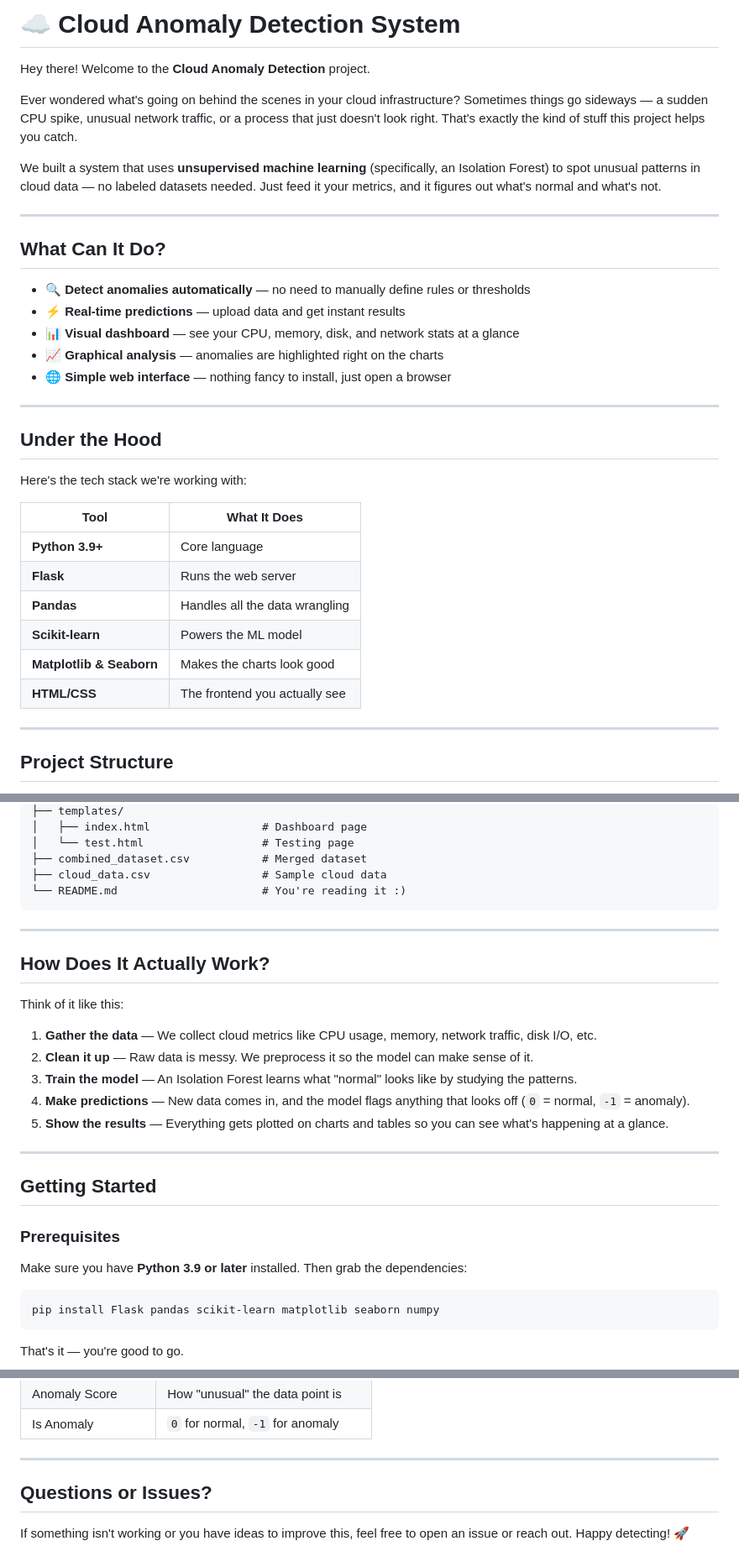
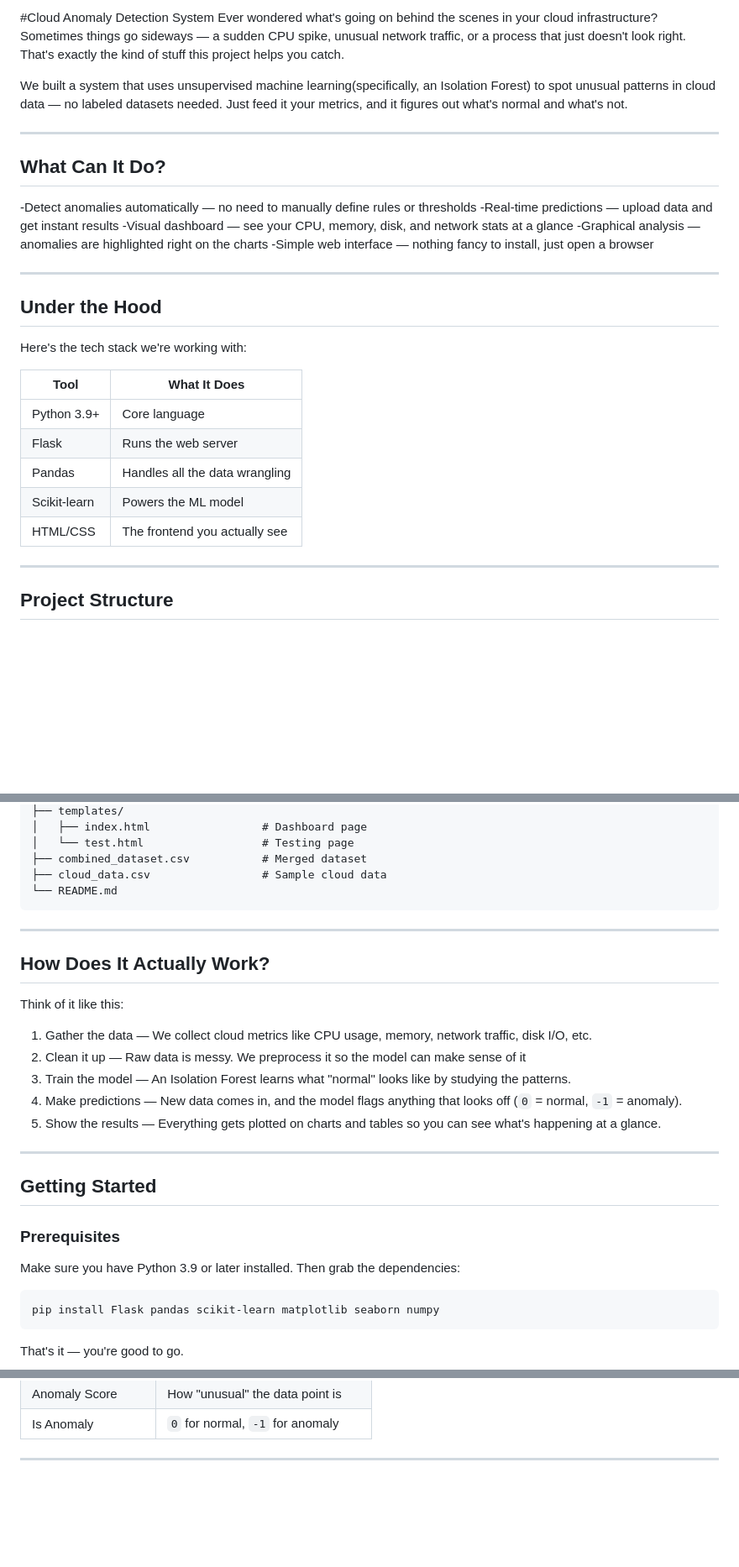
Before and after one commit to chhavi0864/anomaly-detection, a Markdown page: README.md, 3 parts joined by grey strips. Shown at 84% size. GitHub-like rendering; blank space fills up the shorter version.

````diff
--- a/README.md
+++ b/README.md
@@ -1,20 +1,17 @@
-# ☁️ Cloud Anomaly Detection System
-
-Hey there! Welcome to the **Cloud Anomaly Detection** project.
-
+#Cloud Anomaly Detection System
 Ever wondered what's going on behind the scenes in your cloud infrastructure? Sometimes things go sideways — a sudden CPU spike, unusual network traffic, or a process that just doesn't look right. That's exactly the kind of stuff this project helps you catch.
 
-We built a system that uses **unsupervised machine learning** (specifically, an Isolation Forest) to spot unusual patterns in cloud data — no labeled datasets needed. Just feed it your metrics, and it figures out what's normal and what's not.
+We built a system that uses unsupervised machine learning(specifically, an Isolation Forest) to spot unusual patterns in cloud data — no labeled datasets needed. Just feed it your metrics, and it figures out what's normal and what's not.
 
 ---
 
 ## What Can It Do?
 
-- 🔍 **Detect anomalies automatically** — no need to manually define rules or thresholds
-- ⚡ **Real-time predictions** — upload data and get instant results
-- 📊 **Visual dashboard** — see your CPU, memory, disk, and network stats at a glance
-- 📈 **Graphical analysis** — anomalies are highlighted right on the charts
-- 🌐 **Simple web interface** — nothing fancy to install, just open a browser
+-Detect anomalies automatically — no need to manually define rules or thresholds
+-Real-time predictions — upload data and get instant results
+-Visual dashboard — see your CPU, memory, disk, and network stats at a glance
+-Graphical analysis — anomalies are highlighted right on the charts
+-Simple web interface — nothing fancy to install, just open a browser
 
 ---
 
@@ -24,12 +21,11 @@ Here's the tech stack we're working with:
 
 | Tool | What It Does |
 |------|-------------|
-| **Python 3.9+** | Core language |
-| **Flask** | Runs the web server |
-| **Pandas** | Handles all the data wrangling |
-| **Scikit-learn** | Powers the ML model |
-| **Matplotlib & Seaborn** | Makes the charts look good |
-| **HTML/CSS** | The frontend you actually see |
+| Python 3.9+| Core language |
+| Flask | Runs the web server |
+| Pandas | Handles all the data wrangling |
+| Scikit-learn | Powers the ML model |
+| HTML/CSS | The frontend you actually see |
 
 ---
 
@@ -47,7 +43,7 @@ anomaly-detection/
 │   └── test.html                  # Testing page
 ├── combined_dataset.csv           # Merged dataset
 ├── cloud_data.csv                 # Sample cloud data
-└── README.md                      # You're reading it :)
+└── README.md
 ```
 
 ---
@@ -56,11 +52,11 @@ anomaly-detection/
 
 Think of it like this:
 
-1. **Gather the data** — We collect cloud metrics like CPU usage, memory, network traffic, disk I/O, etc.
-2. **Clean it up** — Raw data is messy. We preprocess it so the model can make sense of it.
-3. **Train the model** — An Isolation Forest learns what "normal" looks like by studying the patterns.
-4. **Make predictions** — New data comes in, and the model flags anything that looks off (`0` = normal, `-1` = anomaly).
-5. **Show the results** — Everything gets plotted on charts and tables so you can see what's happening at a glance.
+1. Gather the data — We collect cloud metrics like CPU usage, memory, network traffic, disk I/O, etc.
+2. Clean it up — Raw data is messy. We preprocess it so the model can make sense of it
+3. Train the model — An Isolation Forest learns what "normal" looks like by studying the patterns.
+4. Make predictions — New data comes in, and the model flags anything that looks off (`0` = normal, `-1` = anomaly).
+5. Show the results — Everything gets plotted on charts and tables so you can see what's happening at a glance.
 
 ---
 
@@ -68,7 +64,7 @@ Think of it like this:
 
 ### Prerequisites
 
-Make sure you have **Python 3.9 or later** installed. Then grab the dependencies:
+Make sure you have Python 3.9 or later installed. Then grab the dependencies:
 
 ```bash
 pip install Flask pandas scikit-learn matplotlib seaborn numpy
@@ -140,7 +135,3 @@ The sample dataset includes these features:
 | Is Anomaly | `0` for normal, `-1` for anomaly |
 
 ---
-
-## Questions or Issues?
-
-If something isn't working or you have ideas to improve this, feel free to open an issue or reach out. Happy detecting! 🚀
````
Also changed, not shown: other parts of README.md (+4 -5 lines).
